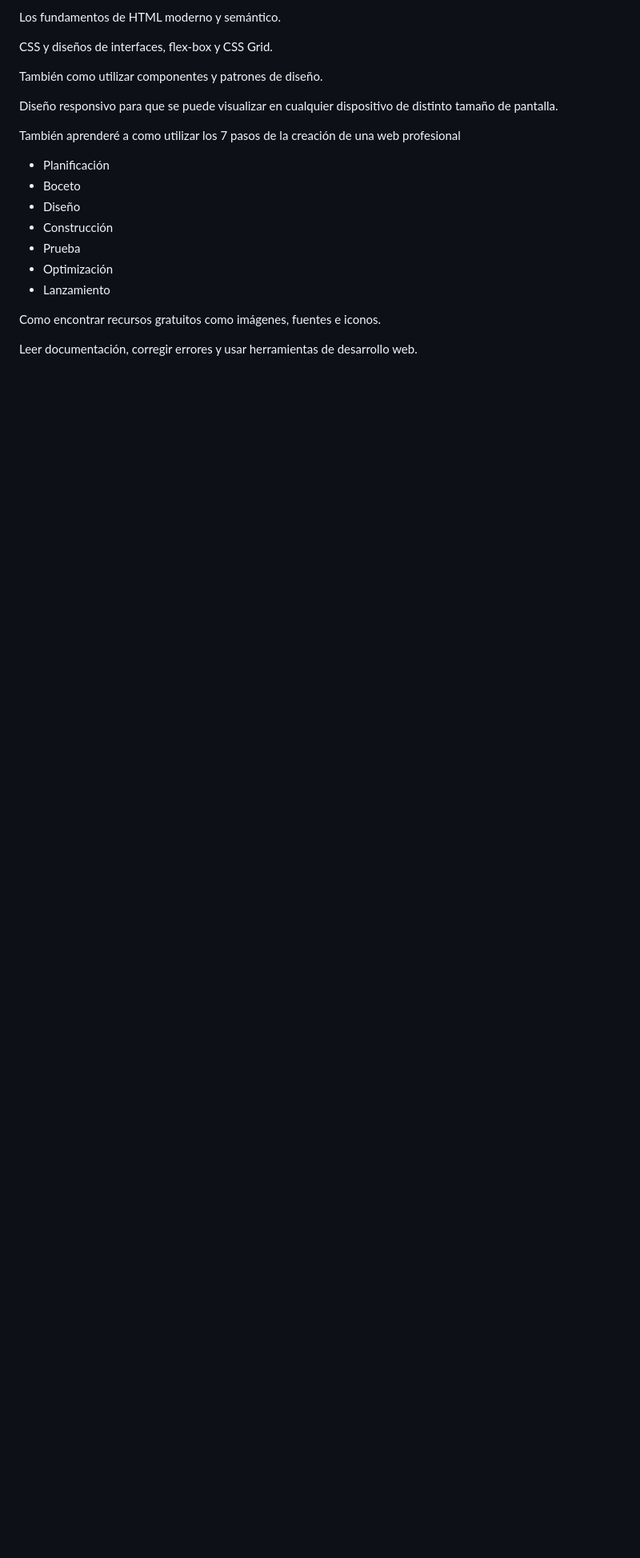
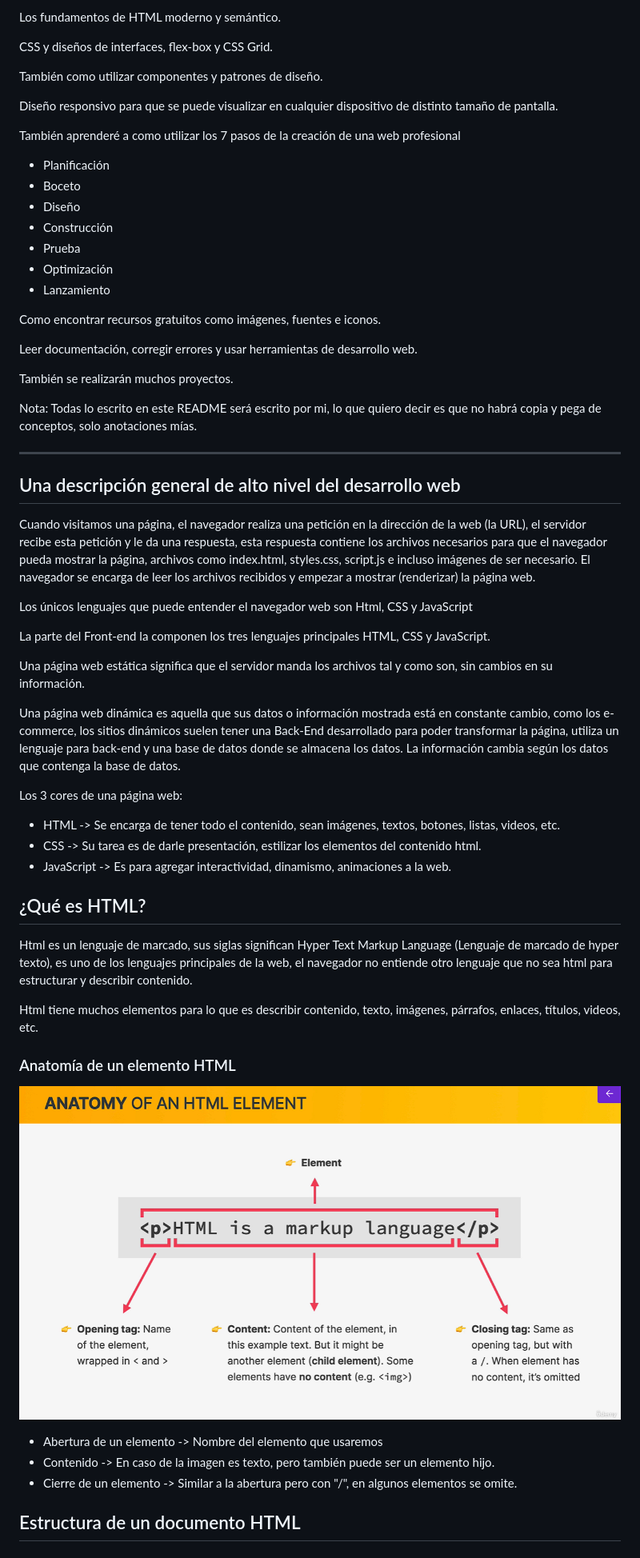
Before and after one commit to jeanZpirs/curso-html, a Markdown page: README.md, the part around the change. Shown: that part at 80% size. Drawn GitHub-style; pictures changed too: images-readme/anatomy-element-html.png (added); blank space fills up the shorter version.

Commit message:
que es html, revision rapida de como es el desarrollo web 19/06/2025

```diff
--- a/README.md
+++ b/README.md
@@ -23,3 +23,43 @@ También aprenderé a como utilizar los 7 pasos de la creación de una web profe
 Como encontrar recursos gratuitos como imágenes, fuentes e iconos.
 
 Leer documentación, corregir errores y usar herramientas de desarrollo web.
+
+También se realizarán muchos proyectos.
+
+Nota: Todas lo escrito en este README será escrito por mi, lo que quiero decir es que no habrá copia y pega de conceptos, solo anotaciones mías.
+
+---
+
+## Una descripción general de alto nivel del desarrollo web
+
+Cuando visitamos una página, el navegador realiza una petición en la dirección de la web (la URL), el servidor recibe esta petición y le da una respuesta, esta respuesta contiene los archivos necesarios para que el navegador pueda mostrar la página, archivos como index.html, styles.css, script.js e incluso imágenes de ser necesario. El navegador se encarga de leer los archivos recibidos y empezar a mostrar (renderizar) la página web.
+
+Los únicos lenguajes que puede entender el navegador web son Html, CSS y JavaScript
+
+La parte del Front-end la componen los tres lenguajes principales HTML, CSS y JavaScript.
+
+Una página web estática significa que el servidor manda los archivos tal y como son, sin cambios en su información.
+
+Una página web dinámica es aquella que sus datos o información mostrada está en constante cambio, como los e-commerce, los sitios dinámicos suelen tener una Back-End desarrollado para poder transformar la página, utiliza un lenguaje para back-end y una base de datos donde se almacena los datos. La información cambia según los datos que contenga la base de datos.
+
+Los 3 cores de una página web:
+
+- HTML -> Se encarga de tener todo el contenido, sean imágenes, textos, botones, listas, videos, etc.
+- CSS -> Su tarea es de darle presentación, estilizar los elementos del contenido html.
+- JavaScript -> Es para agregar interactividad, dinamismo, animaciones a la web.
+
+## ¿Qué es HTML?
+
+Html es un lenguaje de marcado, sus siglas significan Hyper Text Markup Language (Lenguaje de marcado de hyper texto), es uno de los lenguajes principales de la web, el navegador no entiende otro lenguaje que no sea html para estructurar y describir contenido.
+
+Html tiene muchos elementos para lo que es describir contenido, texto, imágenes, párrafos, enlaces, títulos, videos, etc.
+
+### Anatomía de un elemento HTML
+
+![Anatomía de un elemento html](/images-readme/anatomy-element-html.png)
+
+- Abertura de un elemento -> Nombre del elemento que usaremos
+- Contenido -> En caso de la imagen es texto, pero también puede ser un elemento hijo.
+- Cierre de un elemento -> Similar a la abertura pero con "/", en algunos elementos se omite.
+
+## Estructura de un documento HTML
```
Also changed, not shown: 1 other file.
